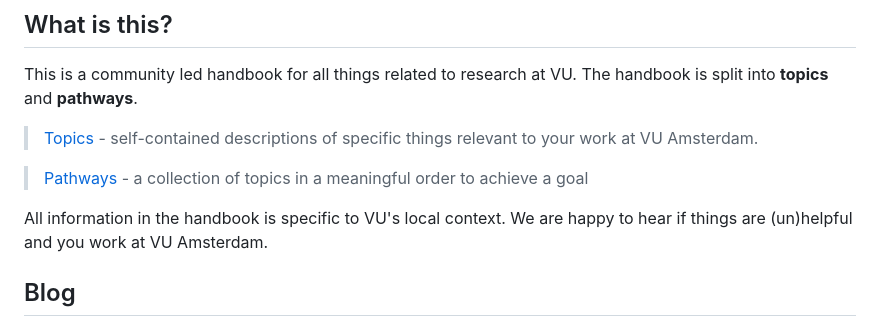
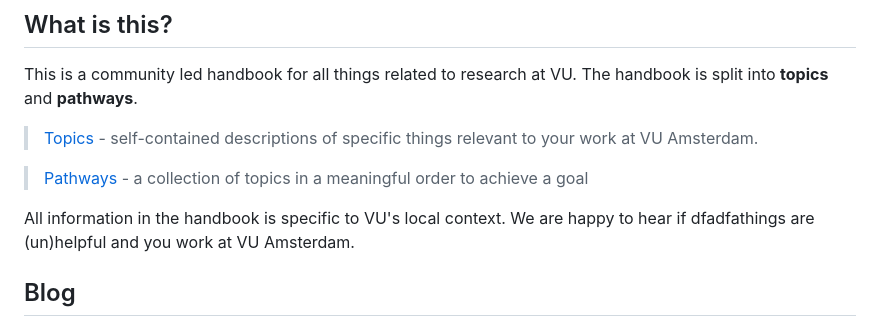
Before and after one commit to ubvu/open-handbook, a Markdown page: README.md, the part around the change. GitHub-like rendering.

```diff
--- a/README.md
+++ b/README.md
@@ -10,7 +10,7 @@ This is a community led handbook for all things related to research at VU. The h
 
 > [Pathways](https://ubvu.github.io/open-handbook/pathways.html) - a collection of topics in a meaningful order to achieve a goal
 
-All information in the handbook is specific to VU's local context. We are happy to hear if things are (un)helpful and you work at VU Amsterdam.
+All information in the handbook is specific to VU's local context. We are happy to hear if dfadfathings are (un)helpful and you work at VU Amsterdam.
 
 ## Blog
 
```
